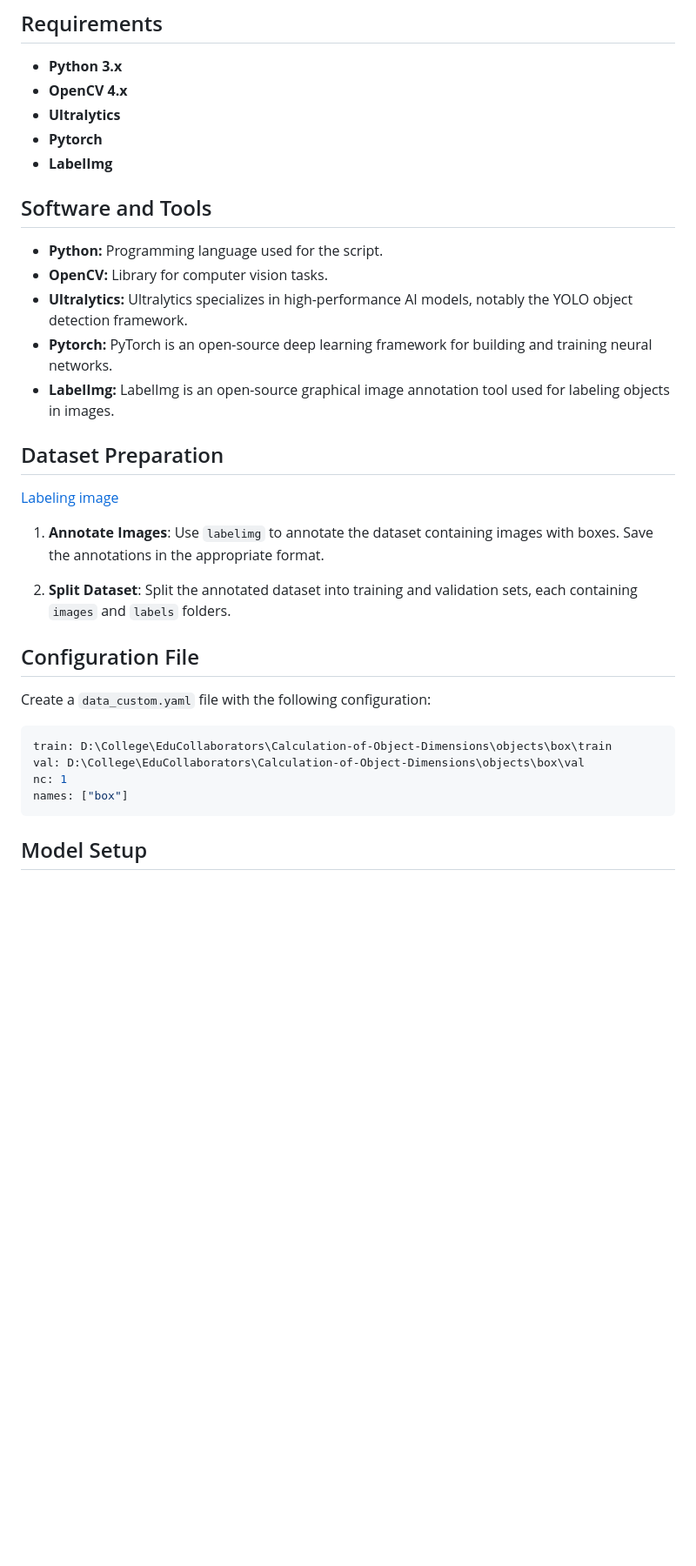
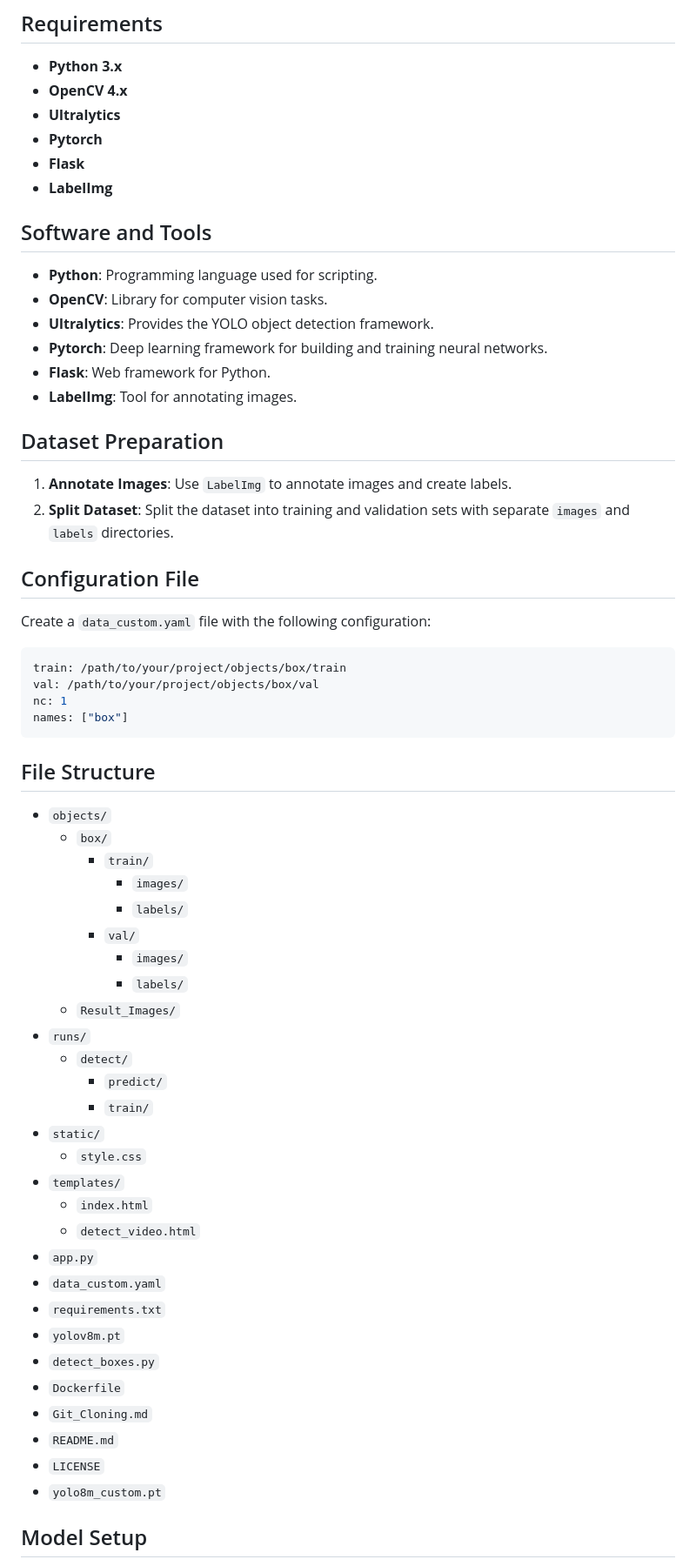
Before and after one commit to CHIRANJEEVICHETAN/Object-Detection-with-YOLO, a Markdown page: README.md, the part around one of its changes. Shown at 87% size. Drawn GitHub-style; blank space fills up the shorter version.

````diff
--- a/README.md
+++ b/README.md
@@ -32,34 +71,64 @@ This project involves annotating a dataset containing images with boxes, trainin
 - **OpenCV 4.x**
 - **Ultralytics**
 - **Pytorch**
+- **Flask**
 - **LabelImg**
 
 ## Software and Tools
 
-- **Python:** Programming language used for the script.
-- **OpenCV:** Library for computer vision tasks.
-- **Ultralytics:** Ultralytics specializes in high-performance AI models, notably the YOLO object detection framework.
-- **Pytorch:** PyTorch is an open-source deep learning framework for building and training neural networks.
-- **LabelImg:** LabelImg is an open-source graphical image annotation tool used for labeling objects in images.
+- **Python**: Programming language used for scripting.
+- **OpenCV**: Library for computer vision tasks.
+- **Ultralytics**: Provides the YOLO object detection framework.
+- **Pytorch**: Deep learning framework for building and training neural networks.
+- **Flask**: Web framework for Python.
+- **LabelImg**: Tool for annotating images.
 
 ## Dataset Preparation
 
-[Labeling image](https://drive.google.com/drive/folders/1WHpExY04EewfeeqJdMxsMg6maO7FCz8_?usp=drive_link)
-
-1. **Annotate Images**: Use `labelimg` to annotate the dataset containing images with boxes. Save the annotations in the appropriate format.
-
-2. **Split Dataset**: Split the annotated dataset into training and validation sets, each containing `images` and `labels` folders.
+1. **Annotate Images**: Use `LabelImg` to annotate images and create labels.
+2. **Split Dataset**: Split the dataset into training and validation sets with separate `images` and `labels` directories.
 
 ## Configuration File
 
 Create a `data_custom.yaml` file with the following configuration:
 
 ```yaml
-train: D:\College\EduCollaborators\Calculation-of-Object-Dimensions\objects\box\train
-val: D:\College\EduCollaborators\Calculation-of-Object-Dimensions\objects\box\val
+train: /path/to/your/project/objects/box/train
+val: /path/to/your/project/objects/box/val
 nc: 1
 names: ["box"]
 ```
 
+## File Structure
+
+- `objects/`
+  - `box/`
+    - `train/`
+      - `images/`
+      - `labels/`
+    - `val/`
+      - `images/`
+      - `labels/`
+  - `Result_Images/`
+- `runs/`
+  - `detect/`
+    - `predict/`
+    - `train/`
+- `static/`
+  - `style.css`
+- `templates/`
+  - `index.html`
+  - `detect_video.html`
+- `app.py`
+- `data_custom.yaml`
+- `requirements.txt`
+- `yolov8m.pt`
+- `detect_boxes.py`
+- `Dockerfile`
+- `Git_Cloning.md`
+- `README.md`
+- `LICENSE`
+- `yolo8m_custom.pt`
+
 ## Model Setup
 
````
Also changed, not shown: other parts of README.md (+116 -99 lines).
